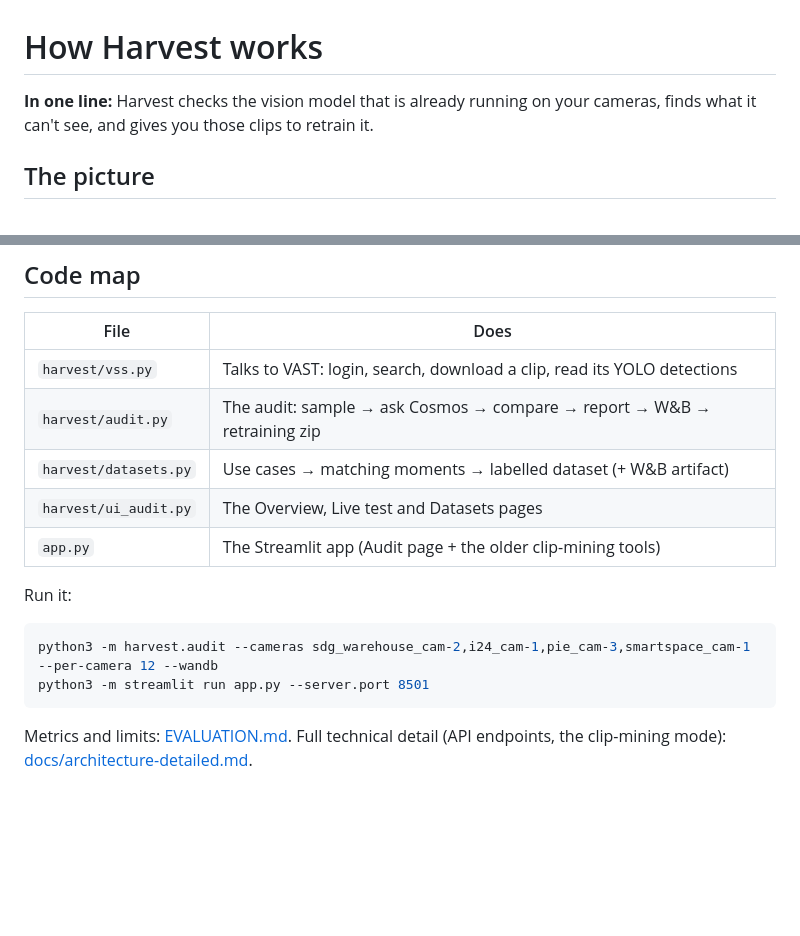
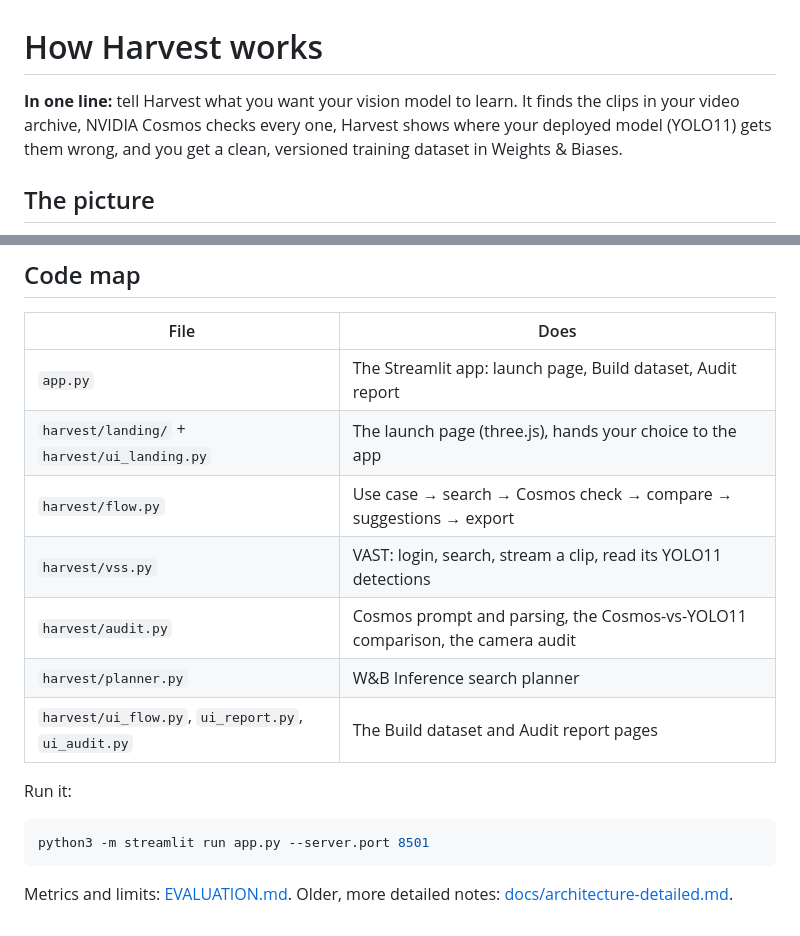
Before and after one commit to karanjit-nexovia/harvest, a Markdown page: ARCHITECTURE.md, 2 parts joined by grey strips. Drawn GitHub-style; blank space fills up the shorter version.

````diff
--- a/ARCHITECTURE.md
+++ b/ARCHITECTURE.md
@@ -1,7 +1,8 @@
 # How Harvest works
 
-**In one line:** Harvest checks the vision model that is already running on your cameras, finds what it
-can't see, and gives you those clips to retrain it.
+**In one line:** tell Harvest what you want your vision model to learn. It finds the clips in your video
+archive, NVIDIA Cosmos checks every one, Harvest shows where your deployed model (YOLO11) gets them wrong,
+and you get a clean, versioned training dataset in Weights & Biases.
 
 ## The picture
 
@@ -58,17 +80,17 @@ GPU work is one Cosmos call per clip (about 5 seconds).
 
 | File | Does |
 |---|---|
-| `harvest/vss.py` | Talks to VAST: login, search, download a clip, read its YOLO detections |
-| `harvest/audit.py` | The audit: sample → ask Cosmos → compare → report → W&B → retraining zip |
-| `harvest/datasets.py` | Use cases → matching moments → labelled dataset (+ W&B artifact) |
-| `harvest/ui_audit.py` | The Overview, Live test and Datasets pages |
-| `app.py` | The Streamlit app (Audit page + the older clip-mining tools) |
+| `app.py` | The Streamlit app: launch page, Build dataset, Audit report |
+| `harvest/landing/` + `harvest/ui_landing.py` | The launch page (three.js), hands your choice to the app |
+| `harvest/flow.py` | Use case → search → Cosmos check → compare → suggestions → export |
+| `harvest/vss.py` | VAST: login, search, stream a clip, read its YOLO11 detections |
+| `harvest/audit.py` | Cosmos prompt and parsing, the Cosmos-vs-YOLO11 comparison, the camera audit |
+| `harvest/planner.py` | W&B Inference search planner |
+| `harvest/ui_flow.py`, `ui_report.py`, `ui_audit.py` | The Build dataset and Audit report pages |
 
 Run it:
 ```bash
-python3 -m harvest.audit --cameras sdg_warehouse_cam-2,i24_cam-1,pie_cam-3,smartspace_cam-1 --per-camera 12 --wandb
 python3 -m streamlit run app.py --server.port 8501
 ```
 
-Metrics and limits: [EVALUATION.md](EVALUATION.md). Full technical detail (API endpoints, the clip-mining
-mode): [docs/architecture-detailed.md](docs/architecture-detailed.md).
+Metrics and limits: [EVALUATION.md](EVALUATION.md). Older, more detailed notes: [docs/architecture-detailed.md](docs/architecture-detailed.md).
````
Also changed, not shown: other parts of ARCHITECTURE.md (+59 -38 lines).
